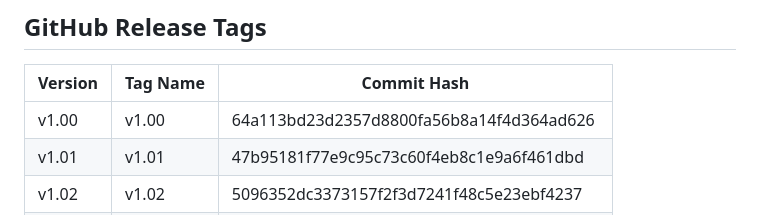
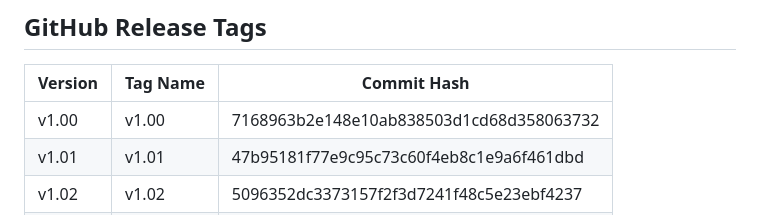
Before and after one commit to Glenn-IT/AGS-AOPCR-IPCR-Generation-System, a Markdown page: docs/Version-Control.md, the part around the change. Rendered like a GitHub page.

Commit message:
docs: update v1.00 commit hash after eye-icon cherry-pick

```diff
--- a/docs/Version-Control.md
+++ b/docs/Version-Control.md
@@ -67,7 +67,7 @@ Tags are lightweight pointers to specific commits. Even as `main` moves forward,
 
 | Version | Tag Name | Commit Hash                              |
 | ------- | -------- | ---------------------------------------- |
-| v1.00   | v1.00    | 64a113bd23d2357d8800fa56b8a14f4d364ad626 |
+| v1.00   | v1.00    | 7168963b2e148e10ab838503d1cd68d358063732 |
 | v1.01   | v1.01    | 47b95181f77e9c95c73c60f4eb8c1e9a6f461dbd |
 | v1.02   | v1.02    | 5096352dc3373157f2f3d7241f48c5e23ebf4237 |
 | v1.03   | v1.03    | 16e4f56f23567cdbecf5fef67fd63091143b0357 |
```
